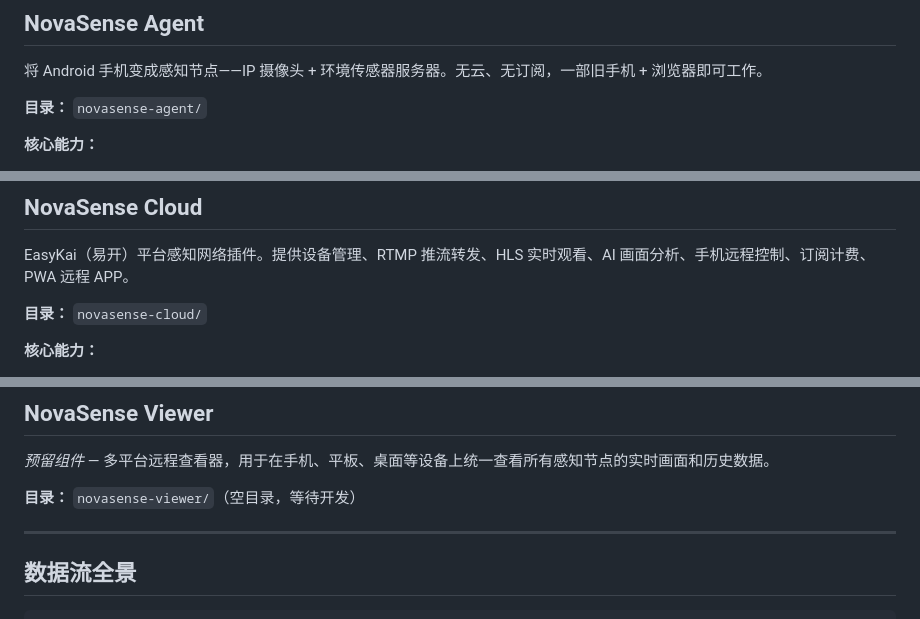
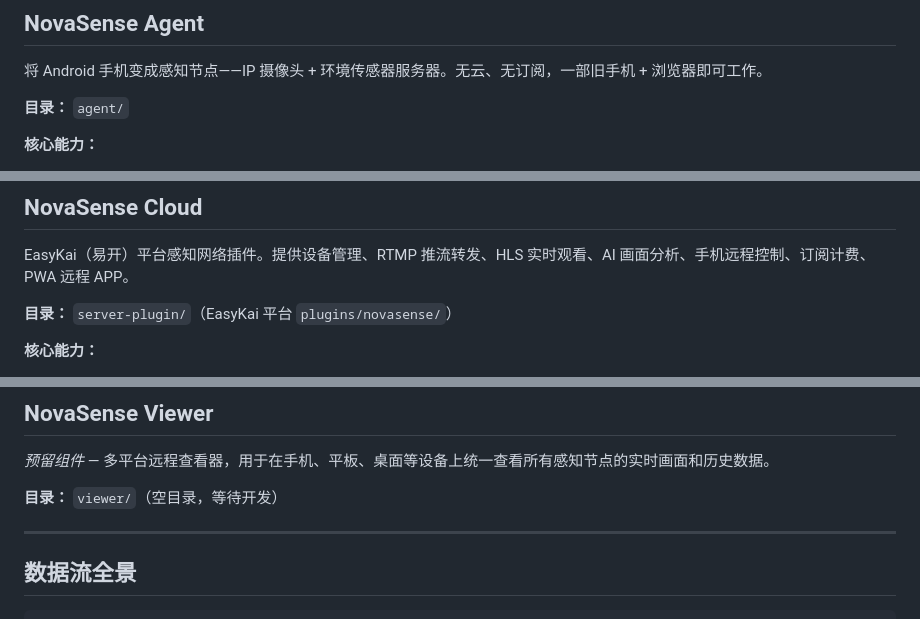
Before and after one commit to fanjumin/novasense, a Markdown page: README.md, 3 parts joined by grey strips. GitHub-like rendering.

```diff
--- a/README.md
+++ b/README.md
@@ -63,7 +76,7 @@
 
 将 Android 手机变成感知节点——IP 摄像头 + 环境传感器服务器。无云、无订阅，一部旧手机 + 浏览器即可工作。
 
-**目录：** `novasense-agent/`
+**目录：** `agent/`
 
 **核心能力：**
 
@@ -93,7 +106,7 @@
 
 EasyKai（易开）平台感知网络插件。提供设备管理、RTMP 推流转发、HLS 实时观看、AI 画面分析、手机远程控制、订阅计费、PWA 远程 APP。
 
-**目录：** `novasense-cloud/`
+**目录：** `server-plugin/`（EasyKai 平台 `plugins/novasense/`）
 
 **核心能力：**
 
@@ -120,7 +133,7 @@ EasyKai（易开）平台感知网络插件。提供设备管理、RTMP 推流
 
 *预留组件* — 多平台远程查看器，用于在手机、平板、桌面等设备上统一查看所有感知节点的实时画面和历史数据。
 
-**目录：** `novasense-viewer/`（空目录，等待开发）
+**目录：** `viewer/`（空目录，等待开发）
 
 ---
 
```
Also changed, not shown: other parts of README.md (+18 -5 lines), docs/TECHNICAL-WHITEPAPER.md (+2 -0 lines).
